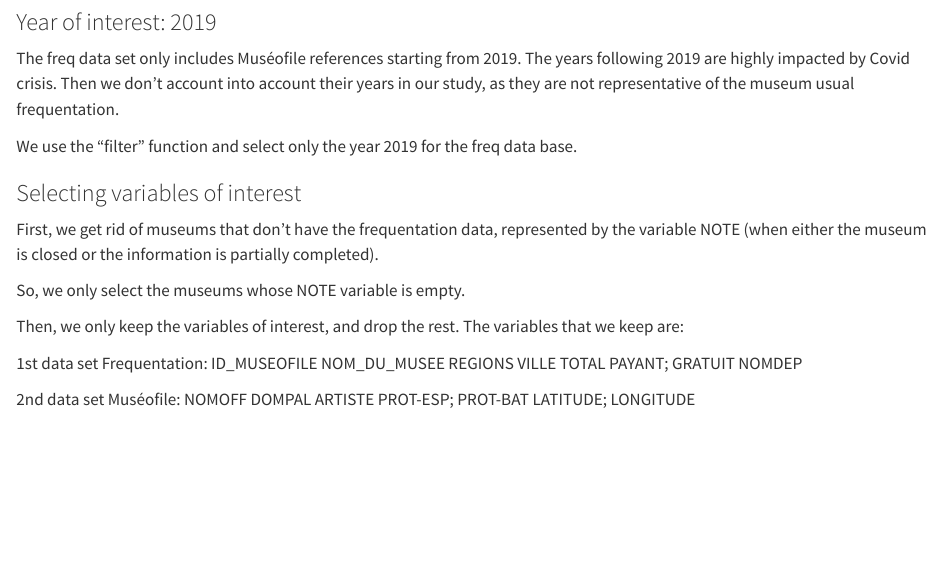
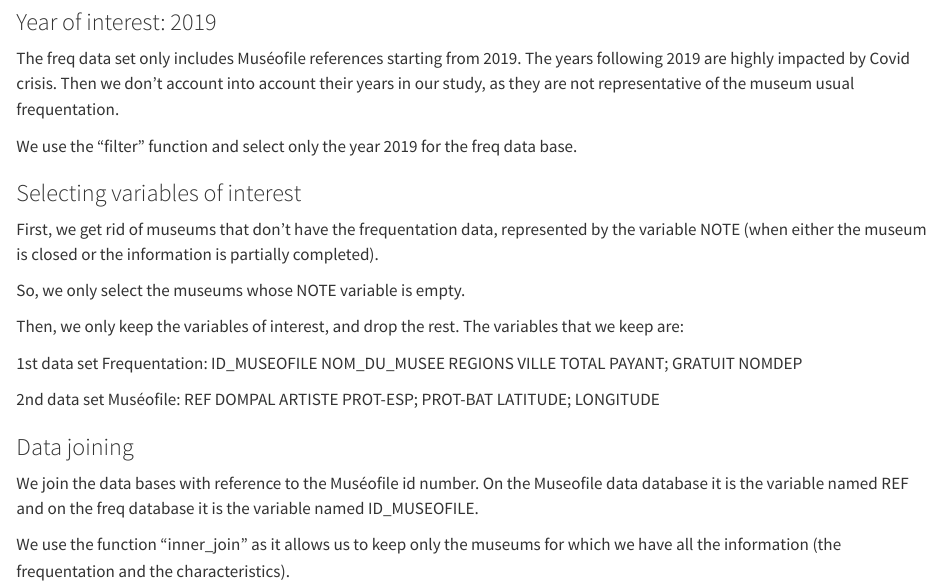
Before and after one commit to luciledubarry/LAGUARDIA_DUBARRY, a Quarto document (data_project.qmd): the page in a window 1100 px wide, from 1650 px down. Rendered offline with R 4.5, knitr and Pandoc in place of Quarto, with nearby package versions; some code elsewhere in the file could not run offline.

Commit message:
data joining

````diff
--- a/data_project.qmd
+++ b/data_project.qmd
@@ -136,7 +136,7 @@ PAYANT; GRATUIT
 NOMDEP
 
 2nd data set Muséofile:
-NOMOFF
+REF
 DOMPAL
 ARTISTE
 PROT-ESP; PROT-BAT
@@ -148 +148,9 @@ museum <- museum |> select(nomoff, dompal, artiste, prot_bat, prot_esp, latitude
 ```
+
+### Data joining
+
+We join the data bases with reference to the Muséofile id number. On the Museofile data database it is the variable named REF and on the freq database it is the variable named ID_MUSEOFILE.
+
+We use the function "inner_join" as it allows us to keep only the museums for which we have all the information (the frequentation and the characteristics).
+
+```{r}
````
Also changed, not shown: data_project.qmd (7 more changed lines).
